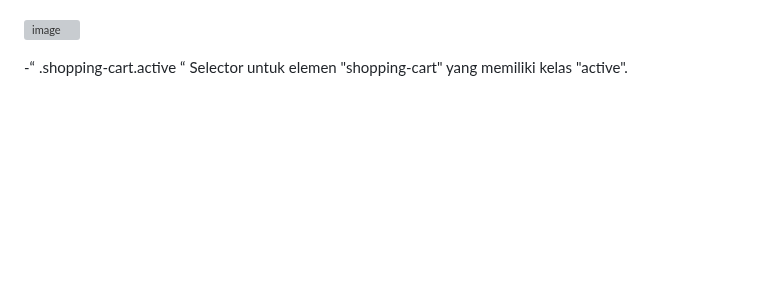
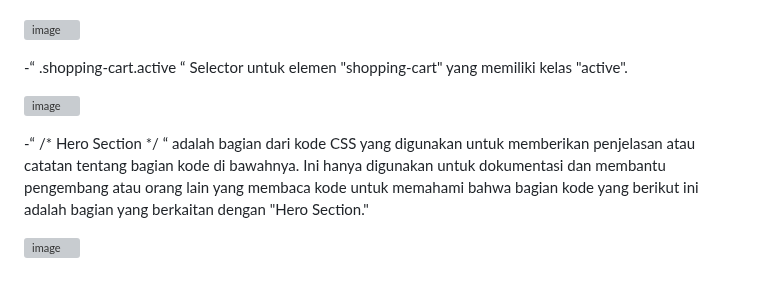
Before and after one commit to abdillahusein/Kel-2-MI2022C.github.io, a Markdown page: README.md, the part around the change. Rendered like a GitHub page; blank space fills up the shorter version; grey boxes are pictures that could not be loaded.

```diff
--- a/README.md
+++ b/README.md
@@ -154,3 +154,9 @@ harga terjangkau.
 ![image](https://github.com/abdillahusein/Kel-Pemweb2-MI2022C.github.io/assets/124483393/35703acb-0e7c-419a-b68b-9c24e1257d07)
 
 -“ .shopping-cart.active “ Selector untuk elemen "shopping-cart" yang memiliki kelas "active".
+
+![image](https://github.com/abdillahusein/Kel-Pemweb2-MI2022C.github.io/assets/124483393/c7431bb0-c6ed-4da4-9cf1-acdb03234a2c)
+
+-“ /* Hero Section */ “ adalah bagian dari kode CSS yang digunakan untuk memberikan penjelasan atau catatan tentang bagian kode di bawahnya. Ini hanya digunakan untuk dokumentasi dan membantu pengembang atau orang lain yang membaca kode untuk memahami bahwa bagian kode yang berikut ini adalah bagian yang berkaitan dengan "Hero Section."
+
+![image](https://github.com/abdillahusein/Kel-Pemweb2-MI2022C.github.io/assets/124483393/b921d47b-48a0-4372-85ea-e58270199024)
```
